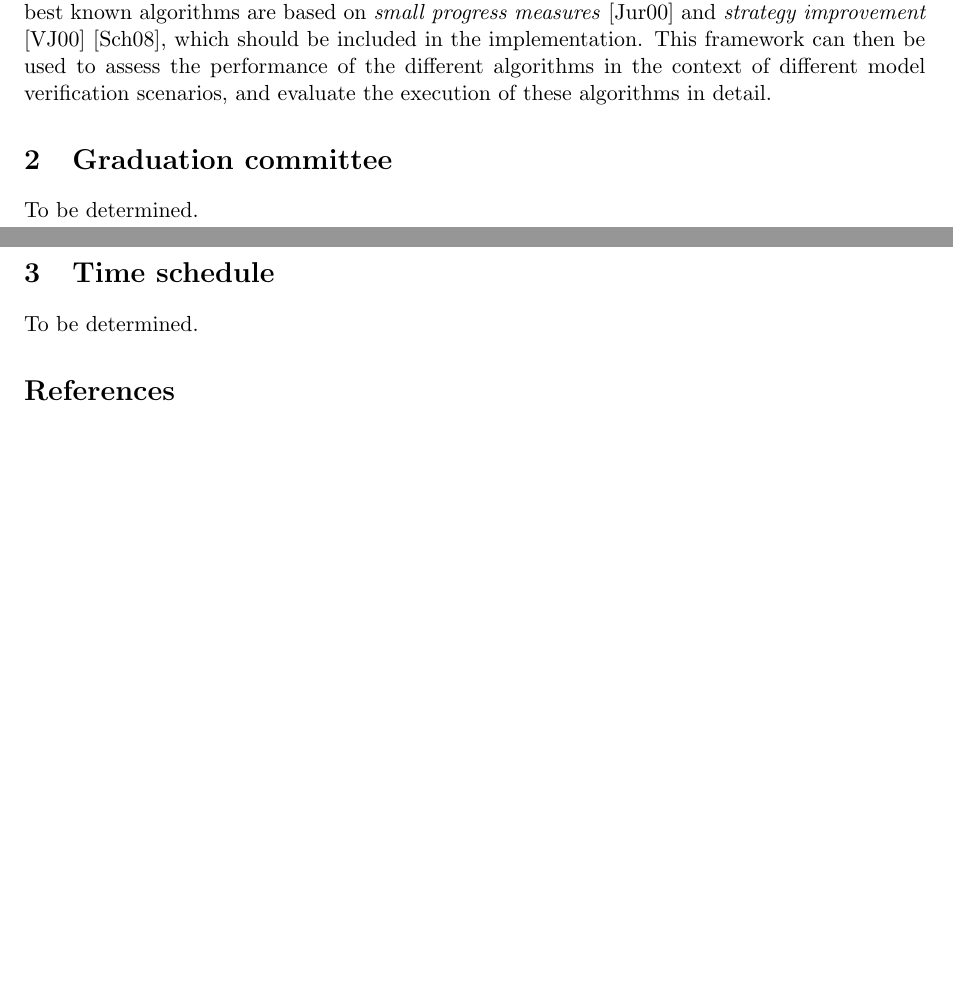
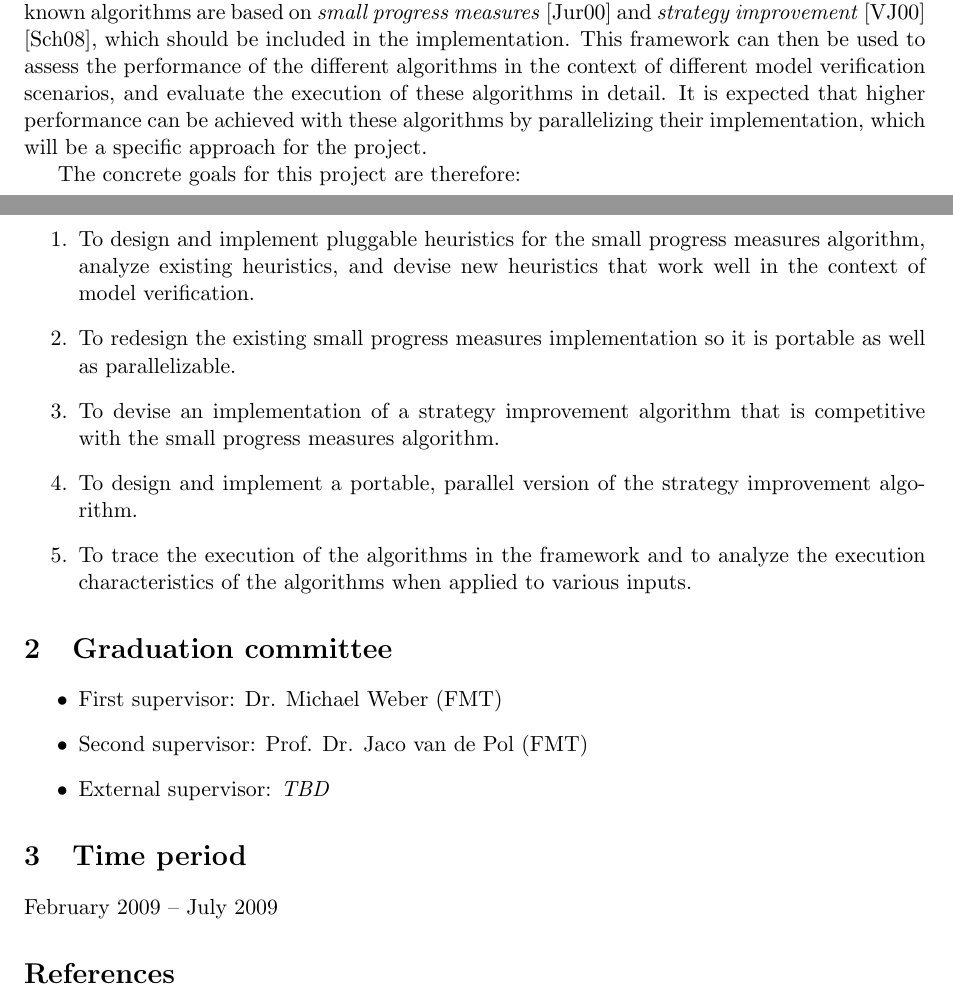
Before and after one commit to maksverver/MSc, a LaTeX document (proposal/proposal.tex): two parts of pages 1 and 2 of 2, joined at a grey line, cut so that both start at the same text, the shorter picture padded with empty space. Compiled offline with pdfLaTeX.

Commit message:
Updated project proposal.

```diff
--- a/proposal/proposal.tex
+++ b/proposal/proposal.tex
@@ -47,13 +47,35 @@ compared directly. The best known algorithms are based on
 should be included in the implementation.
 This framework can then be used to assess the performance of the different algorithms
 in the context of different model verification scenarios, and evaluate the
-execution of these algorithms in detail.
+execution of these algorithms in detail. It is expected that higher performance
+can be achieved with these algorithms by parallelizing their implementation,
+which will be a specific approach for the project.
+
+The concrete goals for this project are therefore:
+\begin{enumerate}
+\item To design and implement pluggable heuristics for the small progress measures
+      algorithm, analyze existing heuristics, and devise new heuristics that
+      work well in the context of model verification.
+\item To redesign the existing small progress measures implementation so it is
+      portable as well as parallelizable.
+\item To devise an implementation of a strategy improvement algorithm that is
+      competitive with the small progress measures algorithm.
+\item To design and implement a portable, parallel version of the strategy
+      improvement algorithm.
+\item To trace the execution of the algorithms in the framework and to analyze
+      the execution characteristics of the algorithms when applied to various
+      inputs.
+\end{enumerate}
 
 \section{Graduation committee}
-To be determined.
+\begin{itemize}
+\item First supervisor: Dr. Michael Weber (FMT)
+\item Second supervisor: Prof. Dr. Jaco van de Pol (FMT)
+\item External supervisor: \emph{TBD}
+\end{itemize}
 
-\section{Time schedule}
-To be determined.
+\section{Time period}
+February 2009 -- July 2009
 
 \bibliographystyle{alpha}
 \bibliography{references}
```
